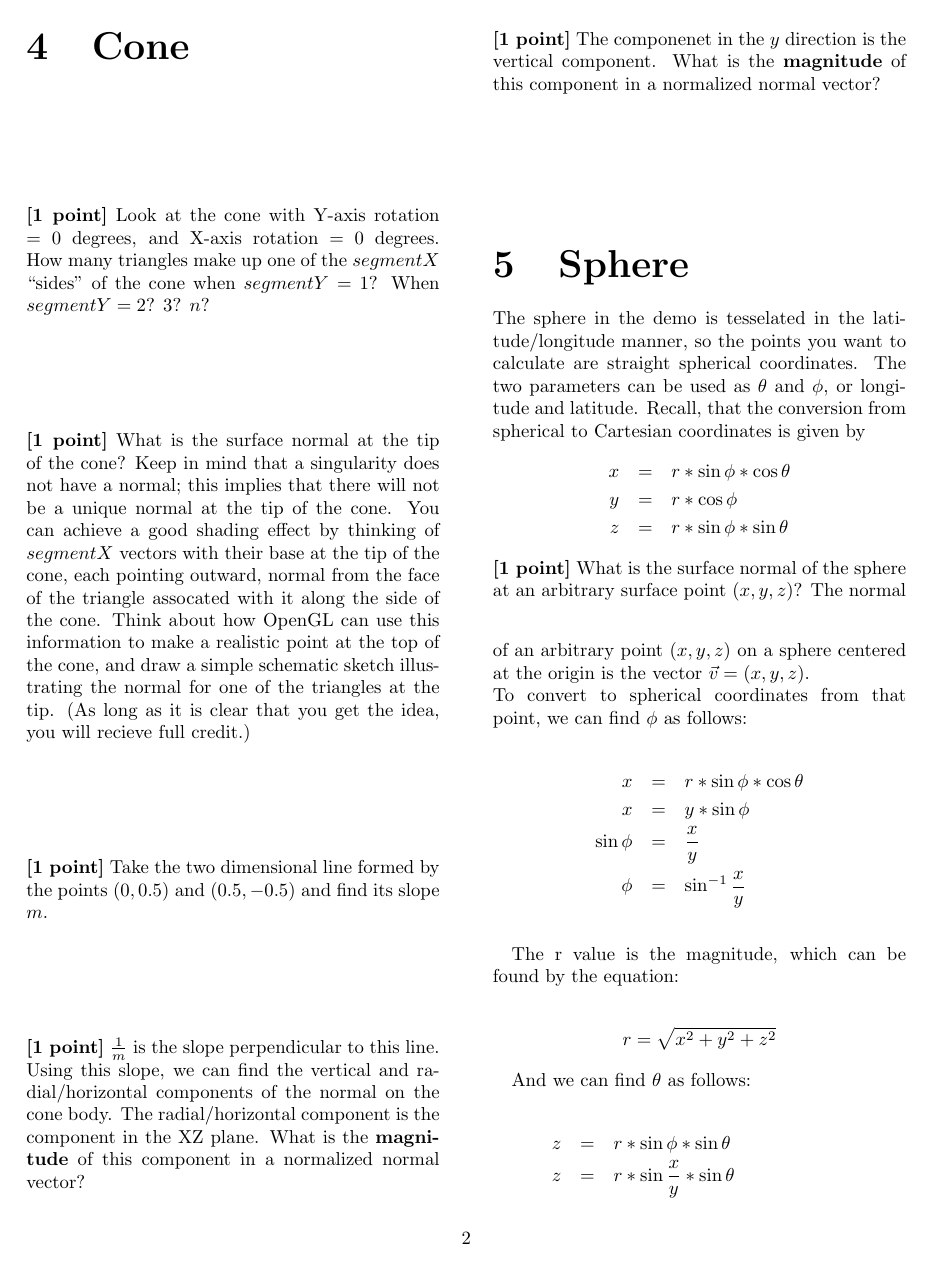
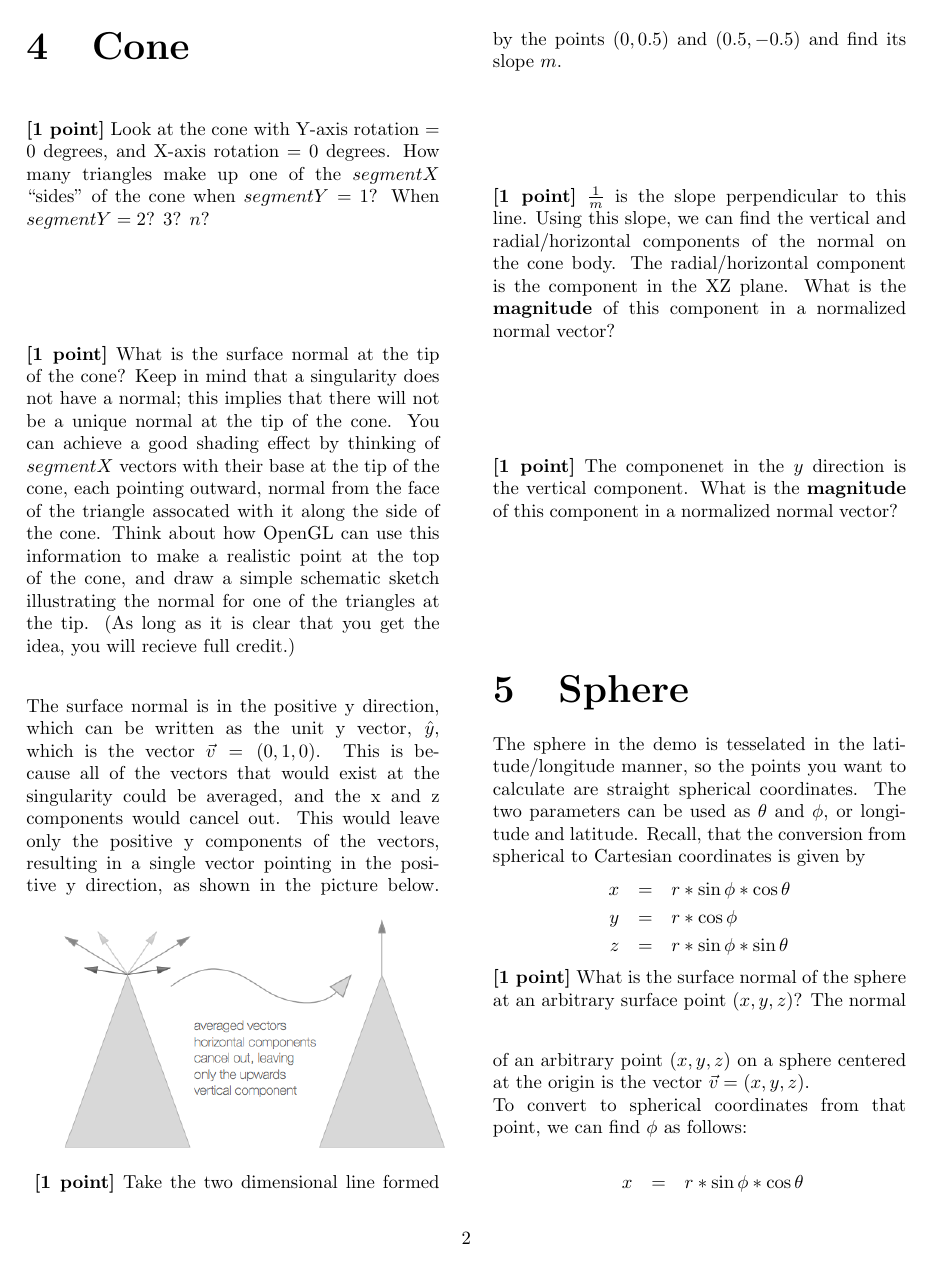
Before and after one commit to mbrenman/GraphicsSpring2015, a LaTeX document (A1_Handout_Alg.tex): page 2 of 3. Compiled offline with pdfLaTeX.

Commit message:
added cone answer

```diff
--- a/A1_Handout_Alg.tex
+++ b/A1_Handout_Alg.tex
@@ -73,11 +73,15 @@ $r = 0.5$
 In cylindrical coordinates, the surface normal of an arbitrary point is: $\vec{v} = (1, \theta, 0)$. \\
 In cartesian coordinates, this becomes $\vec{v} = (r*cos\theta, 0, r*sin\theta)$ and since $r = 1$ (as it is a unit vector), the final vector is $\vec{v} = (cos\theta, 0, sin\theta)$.
 \vspace{2em}
+
 \section{Cone}
 {\bf [1 point]} Look at the cone with Y-axis rotation = 0 degrees, and X-axis rotation = 0 degrees. How many triangles make up one of the $segmentX$ ``sides'' of the cone when $segmentY=1$? When $segmentY=2$? 3? $n$?
 \vspace{6em}\\
 {\bf [1 point]} What is the surface normal at the tip of the cone? Keep in mind that a singularity does not have a normal; this implies that there will not be a unique normal at the tip of the cone. You can achieve a good shading effect by thinking of $segmentX$ vectors with their base at the tip of the cone, each pointing outward, normal from the face of the triangle assocated with it along the side of the cone. Think about how OpenGL can use this information to make a realistic point at the top of the cone, and draw a simple schematic sketch illustrating the normal for one of the triangles at the tip. (As long as it is clear that you get the idea, you will recieve full credit.)
-\vspace{6em}\\
+\vspace{2em}\\
+The surface normal is in the positive y direction, which can be written as the unit y vector, $\hat{y}$, which is the vector $\vec{v} = (0,1,0)$. This is because all of the vectors that would exist at the singularity could be averaged, and the x and z components would cancel out. This would leave only the positive y components of the vectors, resulting in a single vector pointing in the positive y direction, as shown in the picture below.
+\includegraphics[scale=0.4]{graphicshw1cone} \\
+\vspace{2em}
 {\bf [1 point]} Take the two dimensional line formed by the points $(0, 0.5)$ and $(0.5, -0.5)$ and find its slope $m$.
 \vspace{6em}\\
 {\bf [1 point]} ${{1}\over{m}}$ is the slope perpendicular to this line. Using this slope, we
```
Also changed, not shown: A1_Handout_Alg.pdf, graphicshw1cone.png (added), 2 other files.
